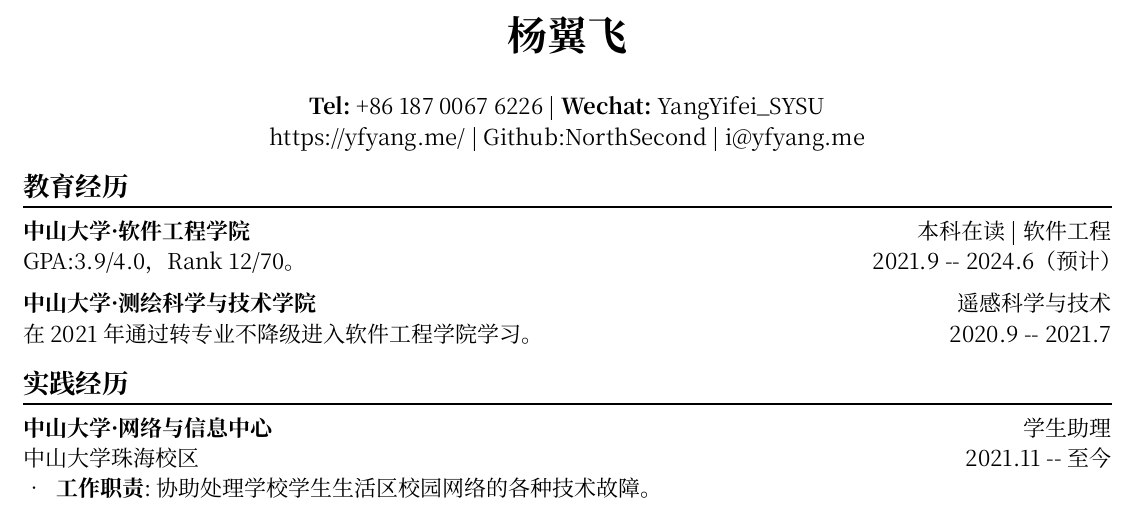
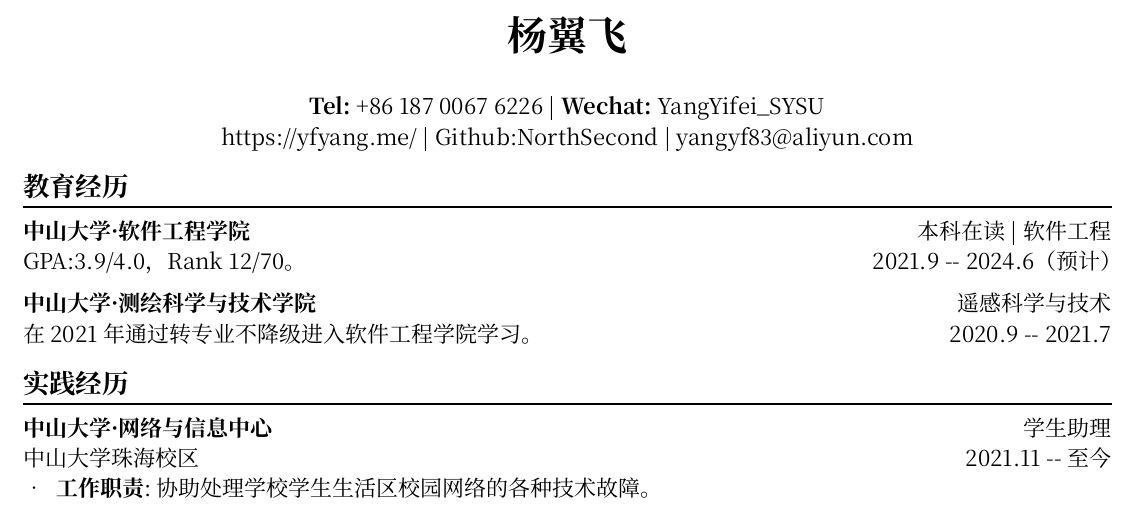
Before and after one commit to NorthSecond/Resume-PDF, a Typst document (resume.typ): part of the page, cut so that both start at the same text. The pictures show the PDF file resume.pdf that the author committed with the source.

Commit message:
Update email
- change email to aliyun

```diff
--- a/resume.typ
+++ b/resume.typ
@@ -14,7 +14,7 @@
 |
 #link("https://github.com/NorthSecond")[Github:NorthSecond]
 |
-#link("mailto:Yifei%20Yang<i@yfyang.me>")[i\@yfyang.me]
+#link("mailto:Yifei%20Yang<yangyf83@aliyun.com>")[yangyf83\@aliyun.com]
 ]
 #resume_section("教育经历")
 
```
Also changed, not shown: resume.pdf.
